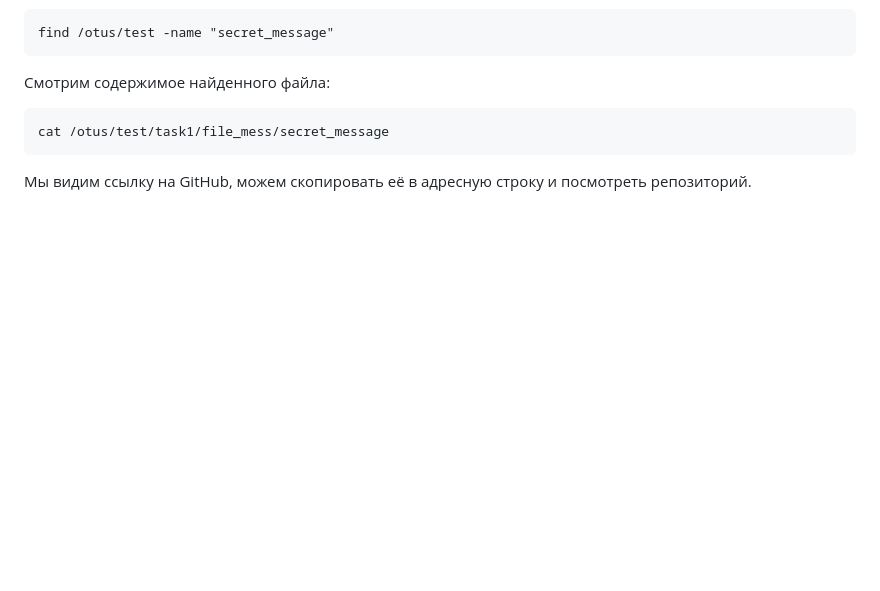
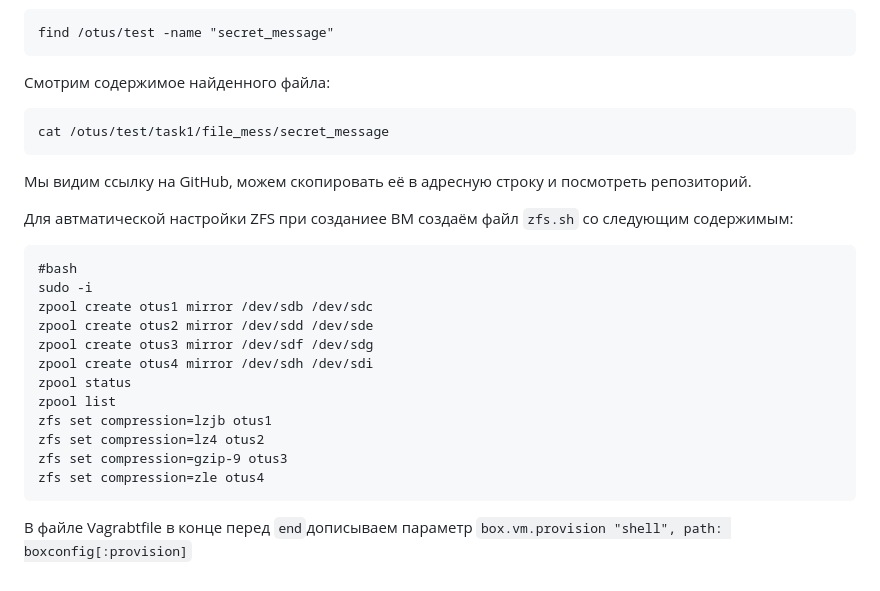
Before and after one commit to root40reg/Otus-Linux, a Markdown page: 05/README.md, the part around the change printed below. Rendered like a GitHub page; blank space fills up the shorter version.

````diff
--- a/05/README.md
+++ b/05/README.md
@@ -107,3 +104,20 @@ find /otus/test -name "secret_message"
 cat /otus/test/task1/file_mess/secret_message
 ```
 Мы видим ссылку на GitHub, можем скопировать её в адресную строку и посмотреть репозиторий.
+
+Для автматической настройки ZFS при созданиее ВМ создаём файл ```zfs.sh``` со следующим содержимым:
+```
+#bash
+sudo -i
+zpool create otus1 mirror /dev/sdb /dev/sdc
+zpool create otus2 mirror /dev/sdd /dev/sde
+zpool create otus3 mirror /dev/sdf /dev/sdg
+zpool create otus4 mirror /dev/sdh /dev/sdi
+zpool status
+zpool list
+zfs set compression=lzjb otus1
+zfs set compression=lz4 otus2
+zfs set compression=gzip-9 otus3
+zfs set compression=zle otus4
+```
+В файле Vagrabtfile в конце перед ```end```дописываем параметр ```box.vm.provision "shell", path: boxconfig[:provision]```
````
Also changed, not shown: other parts of 05/README.md (+0 -3 lines).
